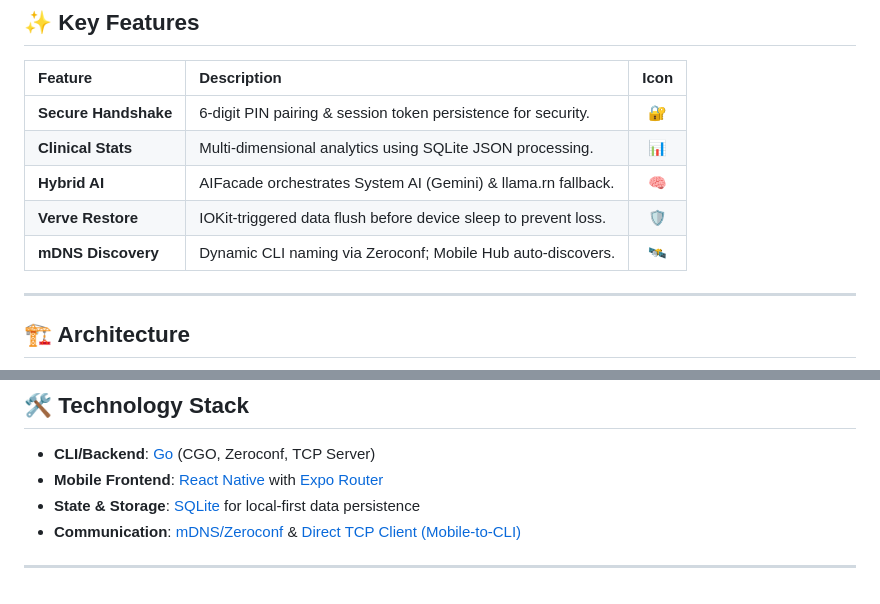
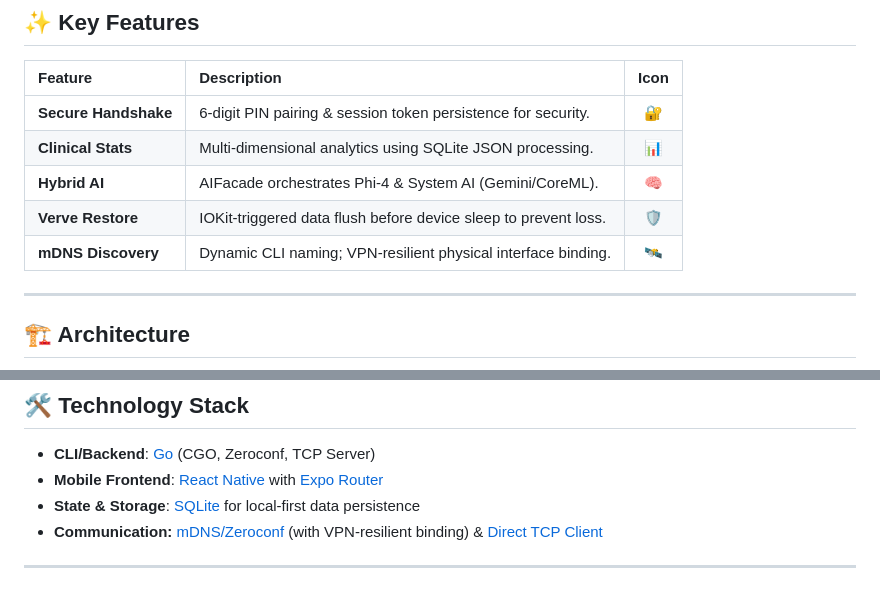
Before and after one commit to gyandeeps/verve, a Markdown page: README.md, 2 parts joined by grey strips. Rendered like a GitHub page.

```diff
--- a/README.md
+++ b/README.md
@@ -27,9 +27,9 @@ As a project focused on quantifying cognitive load through heart rate and physio
 | :------------------- | :-------------------------------------------------------------- | :--: |
 | **Secure Handshake** | 6-digit PIN pairing & session token persistence for security.   |  🔐  |
 | **Clinical Stats**   | Multi-dimensional analytics using SQLite JSON processing.       |  📊  |
-| **Hybrid AI**        | AIFacade orchestrates System AI (Gemini) & llama.rn fallback.   |  🧠  |
+| **Hybrid AI**        | AIFacade orchestrates Phi-4 & System AI (Gemini/CoreML).        |  🧠  |
 | **Verve Restore**    | IOKit-triggered data flush before device sleep to prevent loss. |  🛡️  |
-| **mDNS Discovery**   | Dynamic CLI naming via Zeroconf; Mobile Hub auto-discovers.     |  🛰️  |
+| **mDNS Discovery**   | Dynamic CLI naming; VPN-resilient physical interface binding.   |  🛰️  |
 
 ---
 
@@ -141,6 +141,6 @@ Verve uses a root `Makefile` to simplify orchestration.
 - **CLI/Backend**: [Go](https://go.dev/) (CGO, Zeroconf, TCP Server)
 - **Mobile Frontend**: [React Native](https://reactnative.dev/) with [Expo Router](https://docs.expo.dev/router/introduction/)
 - **State & Storage**: [SQLite](https://www.sqlite.org/) for local-first data persistence
-- **Communication**: [mDNS/Zeroconf](https://en.wikipedia.org/wiki/Zero-configuration_networking) & [Direct TCP Client (Mobile-to-CLI)](https://en.wikipedia.org/wiki/Transmission_Control_Protocol)
+- **Communication:** [mDNS/Zeroconf](https://en.wikipedia.org/wiki/Zero-configuration_networking) (with VPN-resilient binding) & [Direct TCP Client](https://en.wikipedia.org/wiki/Transmission_Control_Protocol)
 
 ---
```
Also changed, not shown: other parts of README.md (+1 -1 lines), docs/Verve.md (+7 -6 lines), website/assets/ai_reasoning.jpg (added), website/assets/favicon.png (added), website/assets/vitals_viz.jpg (added), 1 other file.
